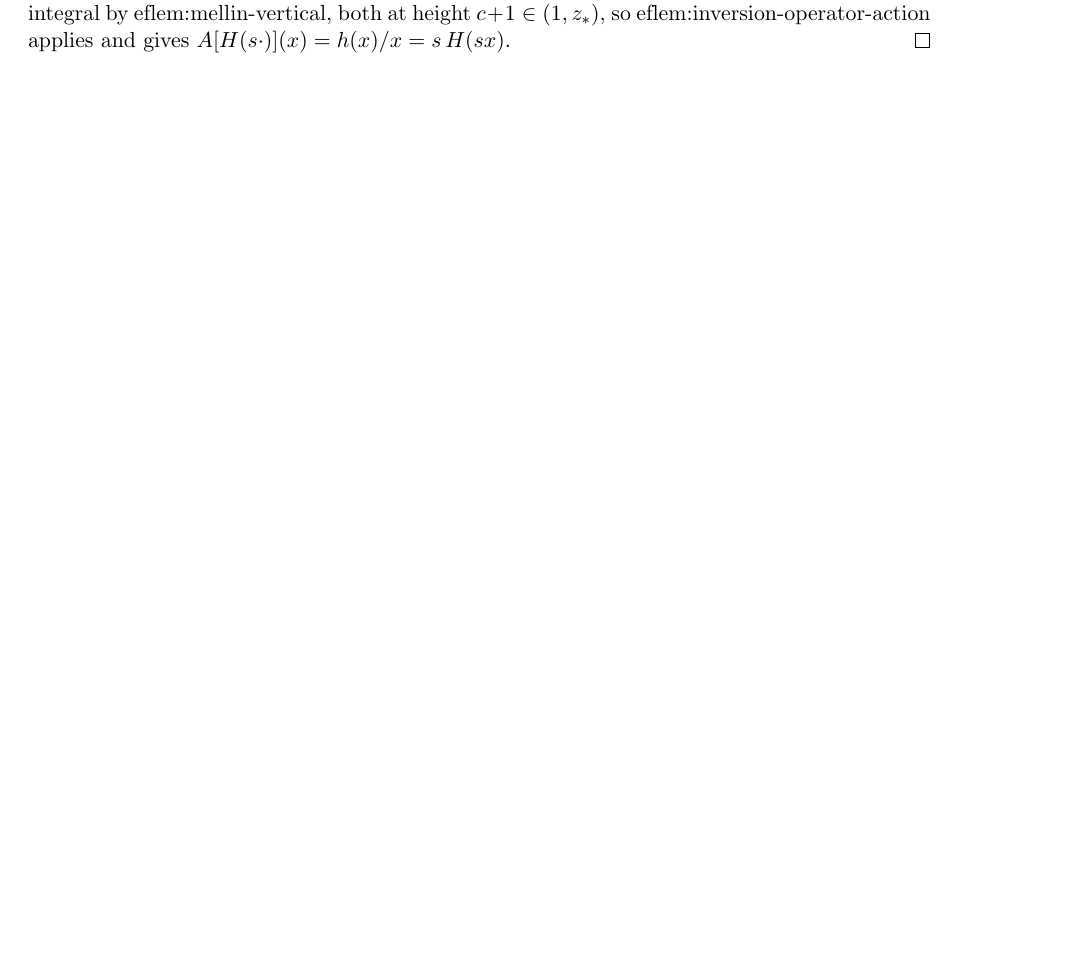
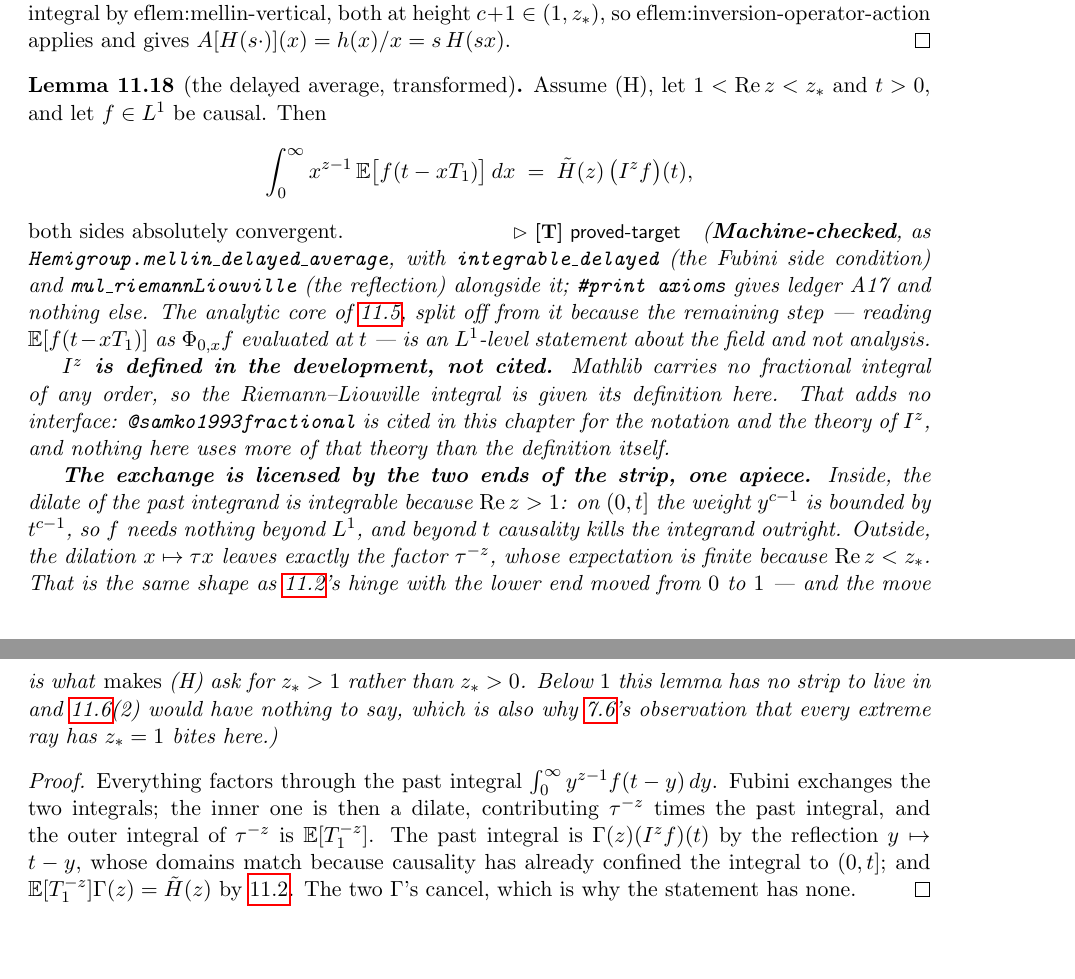
Before and after one commit to danielfagerstrom/hemigroup-causal-scale-space-kernels, a LaTeX thesis (blueprint/src/print.tex, which reads blueprint/src/parts/11-signaling.tex): part of page 49 of 54 before the commit and two parts of pages 49 and 50 of 55 after it, the two joined at a grey line, cut so that both start at the same text, the shorter picture padded with empty space. Compiled offline with pdfLaTeX.

Commit message:
Path (a), and Theorem 4'(2)'s analytic core: the fractional integral, defined and transformed
Decision taken: the identification of E[f(t - xT_1)] with Phi_{0,x}f will be a.e. in t; no
pointwise model of the field gets built. (b) stays available and unbuilt, its value being almost
entirely in chapter 10, which is blocked for independent reasons.

The analytic core is proved -- Hemigroup.mellin_delayed_average, A17 alone -- and appended as
lem:delayed-average-mellin (11.18). 11.5 keeps its number and its full statement, the fourth
chapter-11 split on the same pattern. Everything factors through the past integral
int_0^infty y^{z-1} f(t-y) dy: Fubini exchanges, the inner integral is a dilate contributing
tau^{-z}, the outer integral of that is E[T_1^{-z}], and the past integral is Gamma(z)(I^z f)(t)
by reflection. The two Gammas cancel, which is why the statement has none.

Three findings.

I^z is DEFINED here, not cited: Mathlib carries no fractional integral of any order. This adds no
interface -- SKM is cited for the notation and theory of I^z, of which the chapter uses only the
definition.

The exchange is licensed by the two ends of the strip, one apiece. Inside, the dilate of the past
integrand is integrable because Re z > 1 (on (0,t] the weight y^{c-1} is bounded by t^{c-1}, so f
needs nothing beyond L^1, and past t causality kills it); outside, the dilation leaves tau^{-z},
finite in expectation because Re z < z_*. Same shape as lem:mellin-data's hinge with the lower end
moved from 0 to 1 -- AND THE MOVE IS WHAT MAKES (H) ASK FOR z_* > 1. Below 1 this lemma has no
strip to live in and Theorem 4'(2) has nothing to say, which is also exactly where Remark 7.6's
"every extreme ray has z_* = 1" bites. The two facts are the same fact.

f has to be measurable, not merely a.e.-measurable: the integrand composes f with (x,tau) |->
t - x tau, and a volume-null set need not pull back to a null set for the product measure, since
lawT_1 may have atoms. Free for an L^1 class, so the article pays nothing -- but it is the kind of
hypothesis that is invisible on paper and mandatory in Lean.

Co-Authored-By: Claude Opus 5 (1M context) <noreply@anthropic.com>

```diff
--- a/blueprint/src/parts/11-signaling.tex
+++ b/blueprint/src/parts/11-signaling.tex
@@ -735,3 +734,50 @@ $c+1 \in (1, z_*)$, so
 ef{lem:inversion-operator-action} applies and gives
 $A[H(s\cdot)](x) = h(x)/x = s\,H(sx)$.
 \end{proof}
+
+% additive: not in the draft. The analytic core of Lemma 11.5, split off on 2026-08-12 when it was
+% proved and the L1-level identification of the integrand with Phi_{0,x}f was not. 11.5 keeps its
+% number and its full statement; this is the node that carries the Lean tag. Numbered 11.18.
+
+\begin{lemma}[the delayed average, transformed]\label{lem:delayed-average-mellin}
+\uses{def:standing-hypothesis,lem:mellin-data}
+\lean{Hemigroup.mellin_delayed_average}\leanok
+Assume (H), let $1 < \operatorname{Re} z < z_*$ and $t > 0$, and let $f \in L^1$ be causal. Then
+\[
+  \int_0^\infty x^{z-1}\,\Ex\bigl[f(t - xT_1)\bigr]\,dx \;=\; \tilde H(z)\,\bigl(I^z f\bigr)(t),
+\]
+both sides absolutely convergent.
+\statusT\quad\emph{(\textbf{Machine-checked}, as
+\texttt{Hemigroup.mellin\_delayed\_average}, with \texttt{integrable\_delayed} (the Fubini side
+condition) and \texttt{mul\_riemann\-Liouville} (the reflection) alongside it;
+\texttt{\#print axioms} gives \ledger{A17} and nothing else. The analytic core of
+\ref{lem:memory-fractional-integrals}, split off from it because the remaining step --- reading
+$\Ex[f(t-xT_1)]$ as $\Phi_{0,x}f$ evaluated at $t$ --- is an $L^1$-level statement about the field
+and not analysis.}
+
+\emph{\textbf{$I^z$ is defined in the development, not cited.} Mathlib carries no fractional
+integral of any order, so the Riemann--Liouville integral is given its definition here. That adds
+no interface: \sscite{samko1993fractional} is cited in this chapter for the notation and the
+theory of $I^z$, and nothing here uses more of that theory than the definition itself.}
+
+\emph{\textbf{The exchange is licensed by the two ends of the strip, one apiece.} Inside, the
+dilate of the past integrand is integrable because $\operatorname{Re} z > 1$: on $(0,t]$ the
+weight $y^{c-1}$ is bounded by $t^{c-1}$, so $f$ needs nothing beyond $L^1$, and beyond $t$
+causality kills the integrand outright. Outside, the dilation $x \mapsto \tau x$ leaves exactly
+the factor $\tau^{-z}$, whose expectation is finite because $\operatorname{Re} z < z_*$. That is
+the same shape as \ref{lem:mellin-data}'s hinge with the lower end moved from $0$ to $1$ --- and
+the move is what \emph{makes} (H) ask for $z_* > 1$ rather than $z_* > 0$. Below $1$ this lemma
+has no strip to live in and \ref{thm:signaling-form}(2) would have nothing to say, which is also
+why \ref{prop:extreme-rays}'s observation that every extreme ray has $z_* = 1$ bites here.)}
+\end{lemma}
+
+\begin{proof}
+\leanok
+\uses{lem:mellin-data}
+Everything factors through the past integral $\int_0^\infty y^{z-1}f(t-y)\,dy$. Fubini exchanges
+the two integrals; the inner one is then a dilate, contributing $\tau^{-z}$ times the past
+integral, and the outer integral of $\tau^{-z}$ is $\Ex[T_1^{-z}]$. The past integral is
+$\Gamma(z)(I^zf)(t)$ by the reflection $y \mapsto t-y$, whose domains match because causality has
+already confined the integral to $(0,t]$; and $\Ex[T_1^{-z}]\Gamma(z) = \tilde H(z)$ by
+\ref{lem:mellin-data}. The two $\Gamma$'s cancel, which is why the statement has none.
+\end{proof}
```
Also changed, not shown: blueprint/PLAN-chapters-8-12.md (+36 -6 lines), README.md, blueprint/src/parts/11-signaling.tex (21 more changed lines), 4 other files.
